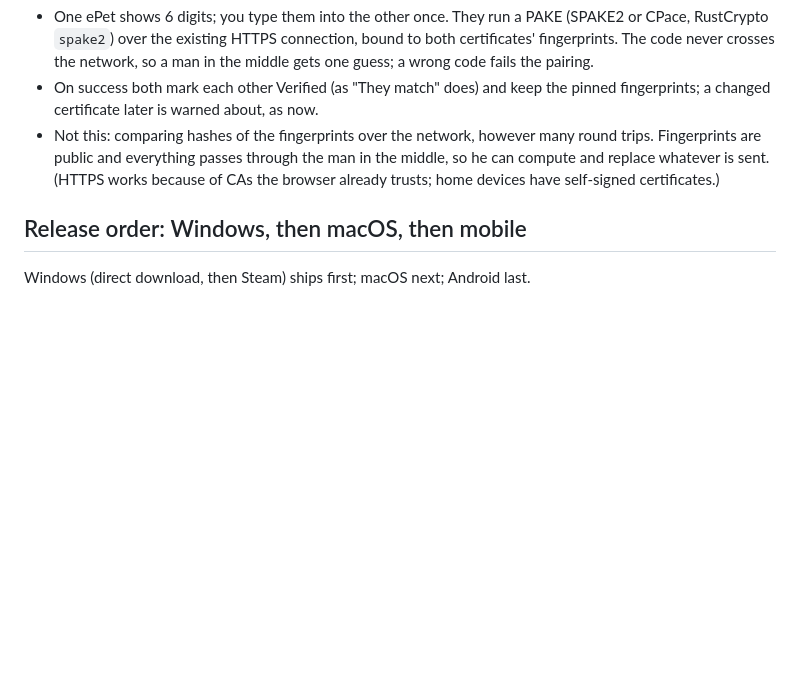
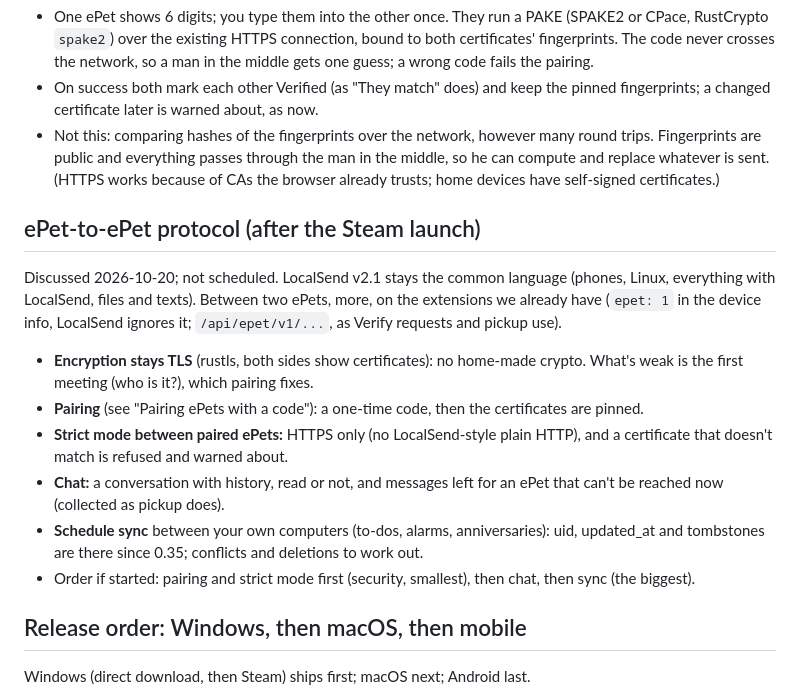
Before and after one commit to Shureby/DesktopPet, a Markdown page: docs/ROADMAP.md, the part around the change. Rendered like a GitHub page; blank space fills up the shorter version.

Commit message:
ROADMAP: ePet-to-ePet protocol (pairing, strict mode, chat, sync), after the Steam launch
Co-Authored-By: Claude Opus 5.5 <noreply@anthropic.com>
Claude-Session: https://claude.ai/code/session_01BLTpVKsqHZUJRffgrAedL8

```diff
--- a/docs/ROADMAP.md
+++ b/docs/ROADMAP.md
@@ -279,6 +279,25 @@ icons:
   he can compute and replace whatever is sent. (HTTPS works because of CAs the browser
   already trusts; home devices have self-signed certificates.)
 
+## ePet-to-ePet protocol (after the Steam launch)
+
+Discussed 2026-10-20; not scheduled. LocalSend v2.1 stays the common language (phones,
+Linux, everything with LocalSend, files and texts). Between two ePets, more, on the
+extensions we already have (`epet: 1` in the device info, LocalSend ignores it;
+`/api/epet/v1/...`, as Verify requests and pickup use).
+- **Encryption stays TLS** (rustls, both sides show certificates): no home-made crypto.
+  What's weak is the first meeting (who is it?), which pairing fixes.
+- **Pairing** (see "Pairing ePets with a code"): a one-time code, then the certificates
+  are pinned.
+- **Strict mode between paired ePets:** HTTPS only (no LocalSend-style plain HTTP), and a
+  certificate that doesn't match is refused and warned about.
+- **Chat:** a conversation with history, read or not, and messages left for an ePet that
+  can't be reached now (collected as pickup does).
+- **Schedule sync** between your own computers (to-dos, alarms, anniversaries): uid,
+  updated_at and tombstones are there since 0.35; conflicts and deletions to work out.
+- Order if started: pairing and strict mode first (security, smallest), then chat, then
+  sync (the biggest).
+
 ## Release order: Windows, then macOS, then mobile
 
 Windows (direct download, then Steam) ships first; macOS next; Android last.
```
